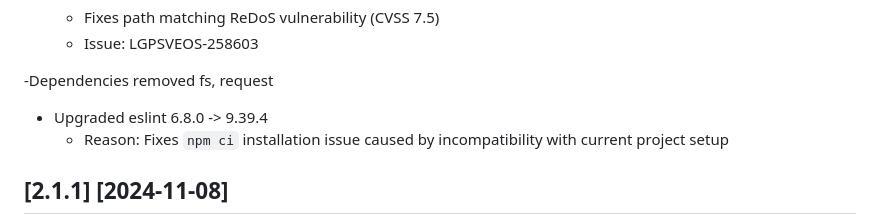
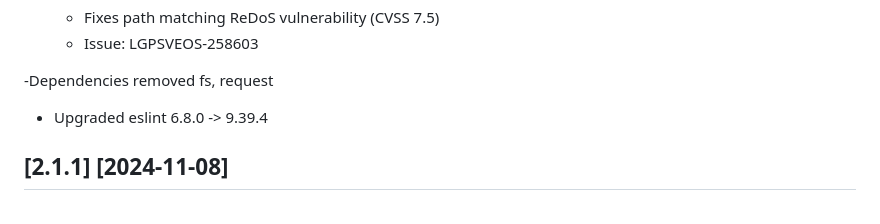
Before and after one commit to webos-tools/webos-studio, a Markdown page: CHANGELOG.md, the part around the change. GitHub-like rendering.

```diff
--- a/CHANGELOG.md
+++ b/CHANGELOG.md
@@ -31,9 +31,7 @@ All notable changes to the "webOS Studio" extension will be documented in this f
 -Dependencies removed
   fs, request
 
-
 - Upgraded eslint   6.8.0 -> 9.39.4
-  - Reason: Fixes `npm ci` installation issue caused by incompatibility with current project setup
 
 ## [2.1.1] [2024-11-08]
 
```
